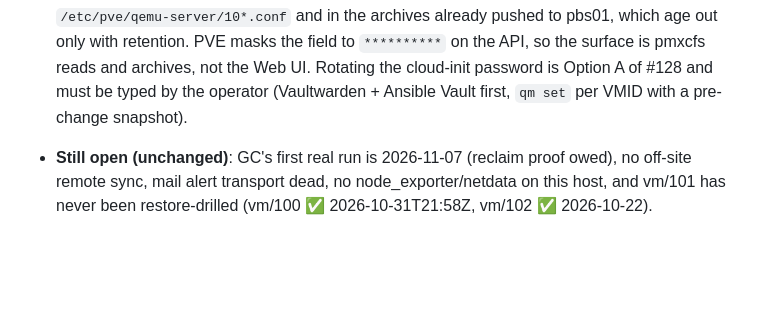
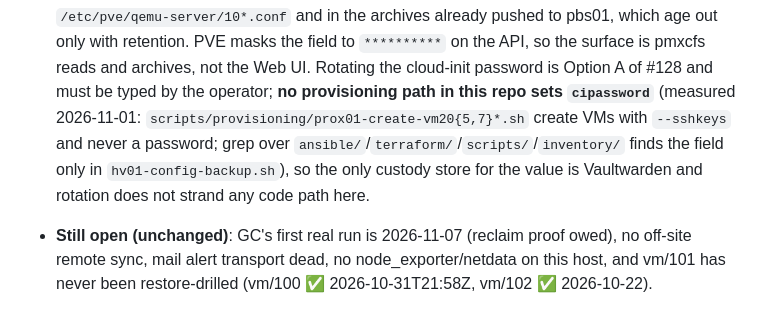
Before and after one commit to journeyoflife-org/jol-infrastructure, a Markdown page: docs/servers/pve-prod-hv01.md, the part around the change. Rendered like a GitHub page; blank space fills up the shorter version.

Commit message:
docs(compliance): withdraw the claim that inventory/provisioning re-applies cipassword (#128)
Measured: grep over ansible/, terraform/, scripts/, inventory/ finds cipassword only in hv01-config-backup.sh; scripts/provisioning/prox01-create-vm205-tfstate.sh and prox01-create-vm207-tfrunner.sh create VMs with --ciuser + --sshkeys and never a password. So the sole custody store is Vaultwarden and Option A strands no code path - the issue body's Ansible-Vault-first precondition is withdrawn and reflected in the CHANGELOG row and the pve host page. The correction is also posted on #128 before merge.

```diff
--- a/docs/servers/pve-prod-hv01.md
+++ b/docs/servers/pve-prod-hv01.md
@@ -148,7 +148,11 @@ Rules enforced on this host (runbook `docs/runbooks/hv01-storage-backup-reconfig
   `/etc/pve/qemu-server/10*.conf` and in the archives already pushed to pbs01, which age out only
   with retention. PVE masks the field to `**********` on the API, so the surface is pmxcfs reads and
   archives, not the Web UI. Rotating the cloud-init password is Option A of #128 and must be typed
-  by the operator (Vaultwarden + Ansible Vault first, `qm set` per VMID with a pre-change snapshot).
+  by the operator; **no provisioning path in this repo sets `cipassword`** (measured 2026-11-01:
+  `scripts/provisioning/prox01-create-vm20{5,7}*.sh` create VMs with `--sshkeys` and never a
+  password; grep over `ansible/`/`terraform/`/`scripts/`/`inventory/` finds the field only in
+  `hv01-config-backup.sh`), so the only custody store for the value is Vaultwarden and rotation does
+  not strand any code path here.
 - **Still open (unchanged)**: GC's first real run is 2026-11-07 (reclaim proof owed), no off-site
   remote sync, mail alert transport dead, no node_exporter/netdata on this host, and vm/101 has never
   been restore-drilled (vm/100 ✅ 2026-10-31T21:58Z, vm/102 ✅ 2026-10-22).
```
Also changed, not shown: CHANGELOG.md (+1 -1 lines).
